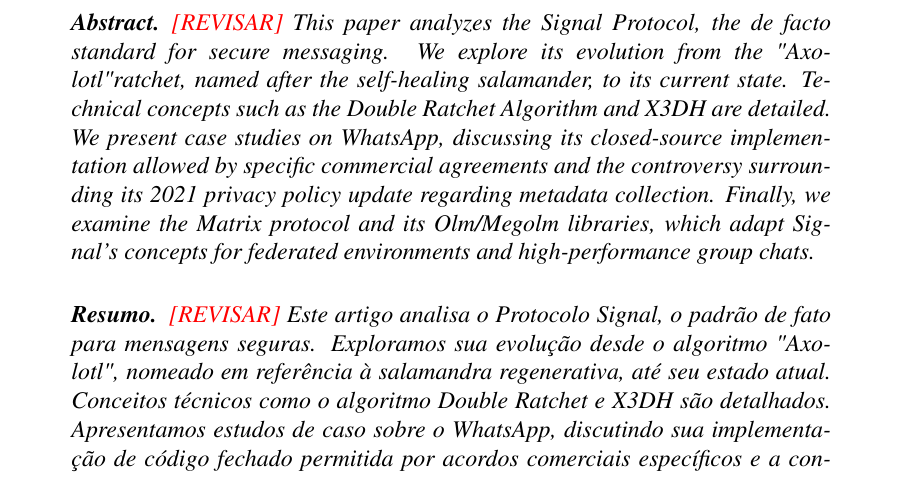
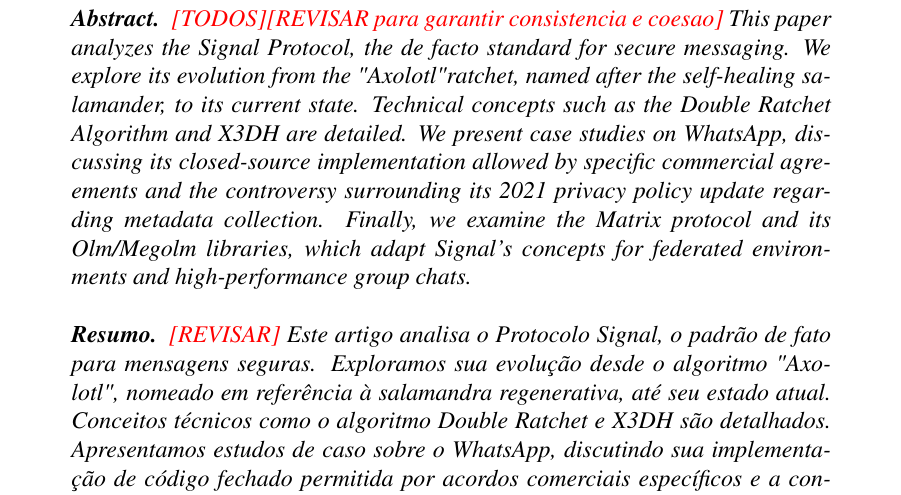
Before and after one commit to luiz-fleite/artigo-final-seguranca-da-informacao, a LaTeX paper (main.tex, which reads sections/abstract.tex): part of page 1 of 5, cut at the place of the change. Compiled offline with pdfLaTeX.

Commit message:
18 de fev. de 2026, 16:17

```diff
--- a/sections/abstract.tex
+++ b/sections/abstract.tex
@@ -1,6 +1,7 @@
 
 \begin{abstract}
-\textcolor{red}{[REVISAR]} This paper analyzes the Signal Protocol, the de facto standard for secure messaging. We explore its evolution from the "Axolotl" ratchet, named after the self-healing salamander, to its current state. Technical concepts such as the Double Ratchet Algorithm and X3DH are detailed. We present case studies on WhatsApp, discussing its closed-source implementation allowed by specific commercial agreements and the controversy surrounding its 2021 privacy policy update regarding metadata collection. Finally, we examine the Matrix protocol and its Olm/Megolm libraries, which adapt Signal's concepts for federated environments and high-performance group chats.
+\textcolor{red}{[TODOS][REVISAR para garantir consistencia e coesao]}
+ This paper analyzes the Signal Protocol, the de facto standard for secure messaging. We explore its evolution from the "Axolotl" ratchet, named after the self-healing salamander, to its current state. Technical concepts such as the Double Ratchet Algorithm and X3DH are detailed. We present case studies on WhatsApp, discussing its closed-source implementation allowed by specific commercial agreements and the controversy surrounding its 2021 privacy policy update regarding metadata collection. Finally, we examine the Matrix protocol and its Olm/Megolm libraries, which adapt Signal's concepts for federated environments and high-performance group chats.
 \end{abstract}
 
 \begin{resumo}
```
